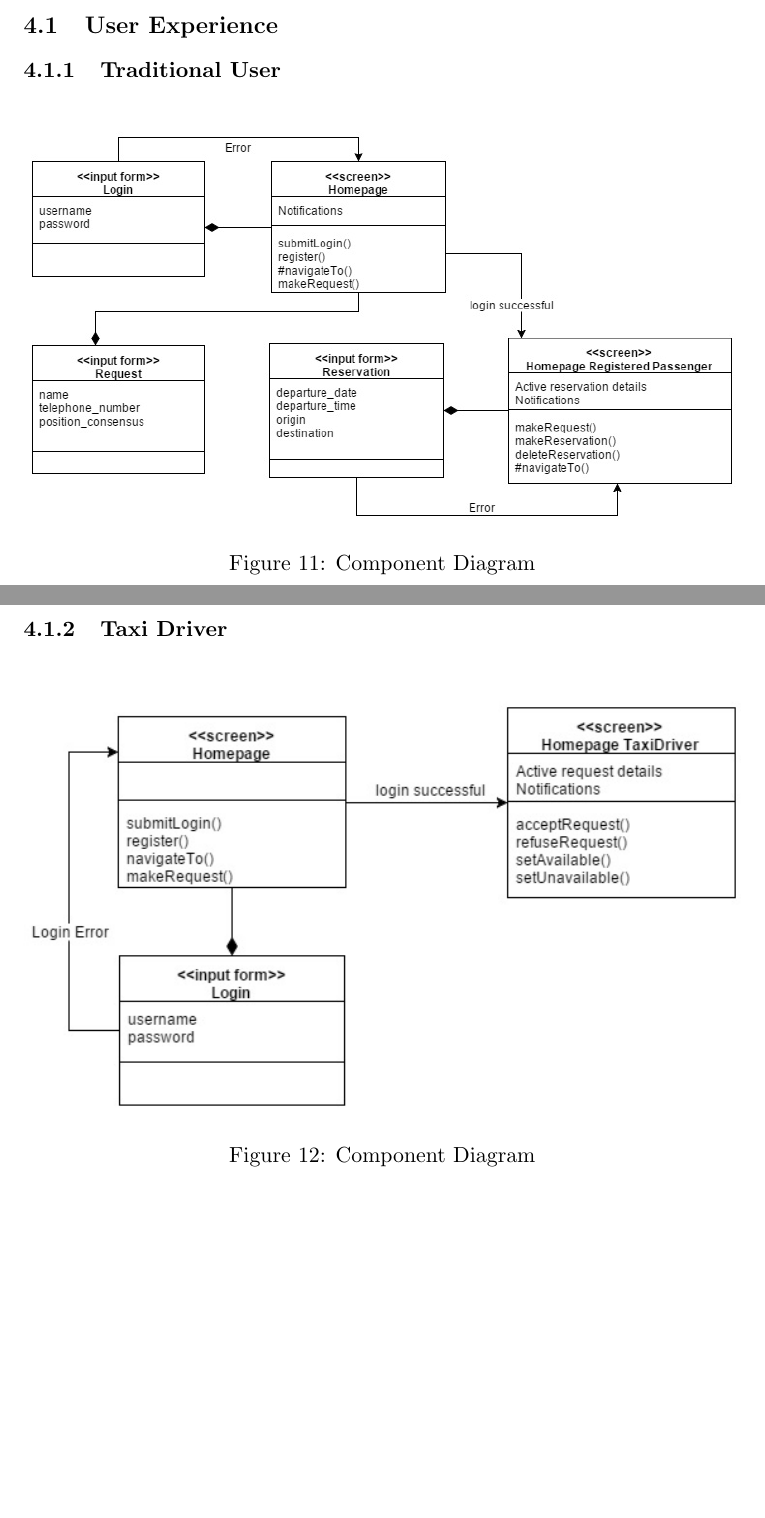
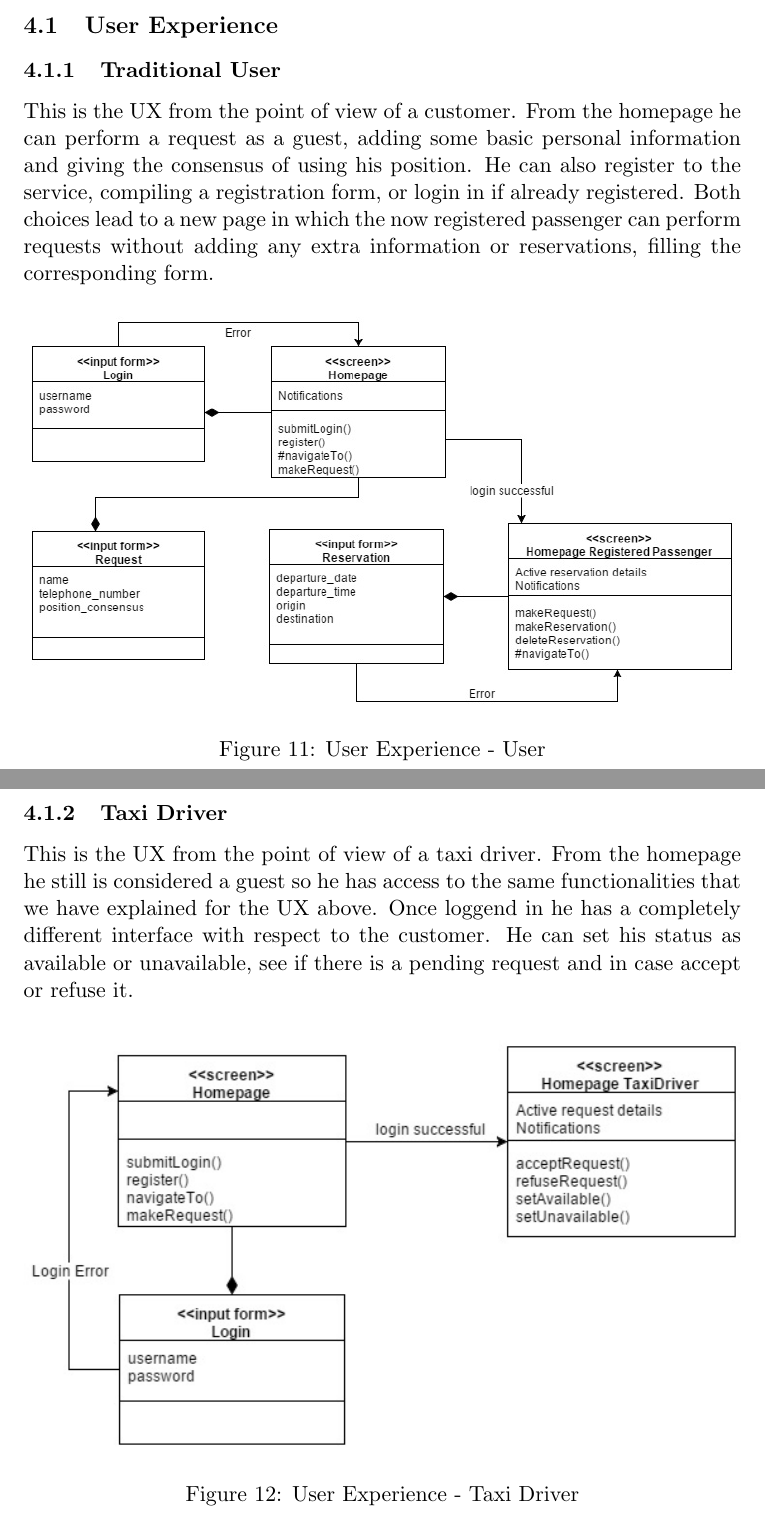
Before and after one commit to mattiadagrada/myTaxiService, a LaTeX document (DD/SE2_TEX/DD.tex, which reads DD/SE2_TEX/UserInterfaceDesign.tex): two parts of pages 24 and 25 of 27, joined at a grey line, cut so that both start at the same text, the shorter picture padded with empty space. Compiled offline with pdfLaTeX.

Commit message:
Commit
New stuff

```diff
--- a/DD/SE2_TEX/UserInterfaceDesign.tex
+++ b/DD/SE2_TEX/UserInterfaceDesign.tex
@@ -1,17 +1,19 @@
 \section{User Interface Design}
 \subsection{User Experience}
 \subsubsection{Traditional User}
+This is the UX from the point of view of a customer. From the homepage he can perform a request as a guest, adding some basic personal information and giving the consensus of using his position. He can also register to the service, compiling a registration form, or login in if already registered. Both choices lead to a new page in which the now registered passenger can perform requests without adding any extra information or reservations, filling the corresponding form.
 \begin{figure}[h!]
 	\begin{center}
 		\includegraphics[width=1\linewidth]{../SE2_IMAGES/UserUX}
-		\caption{Component Diagram}
+		\caption{User Experience - User}
 	\end{center}
 \end{figure}
 \newpage
 \subsubsection{Taxi Driver}
+This is the UX from the point of view of a taxi driver. From the homepage he still is considered a guest so he has access to the same functionalities that we have explained for the UX above. Once loggend in he has a completely different interface with respect to the customer. He can set his status as available or unavailable, see if there is a pending request and in case accept or refuse it.
 \begin{figure}[h!]
 	\begin{center}
 		\includegraphics[width=1\linewidth]{../SE2_IMAGES/TaxiUX}
-		\caption{Component Diagram}
+		\caption{User Experience - Taxi Driver}
 	\end{center}
 \end{figure}
```
Also changed, not shown: DD/SE2_TEX/References.tex (+6 -0 lines).
